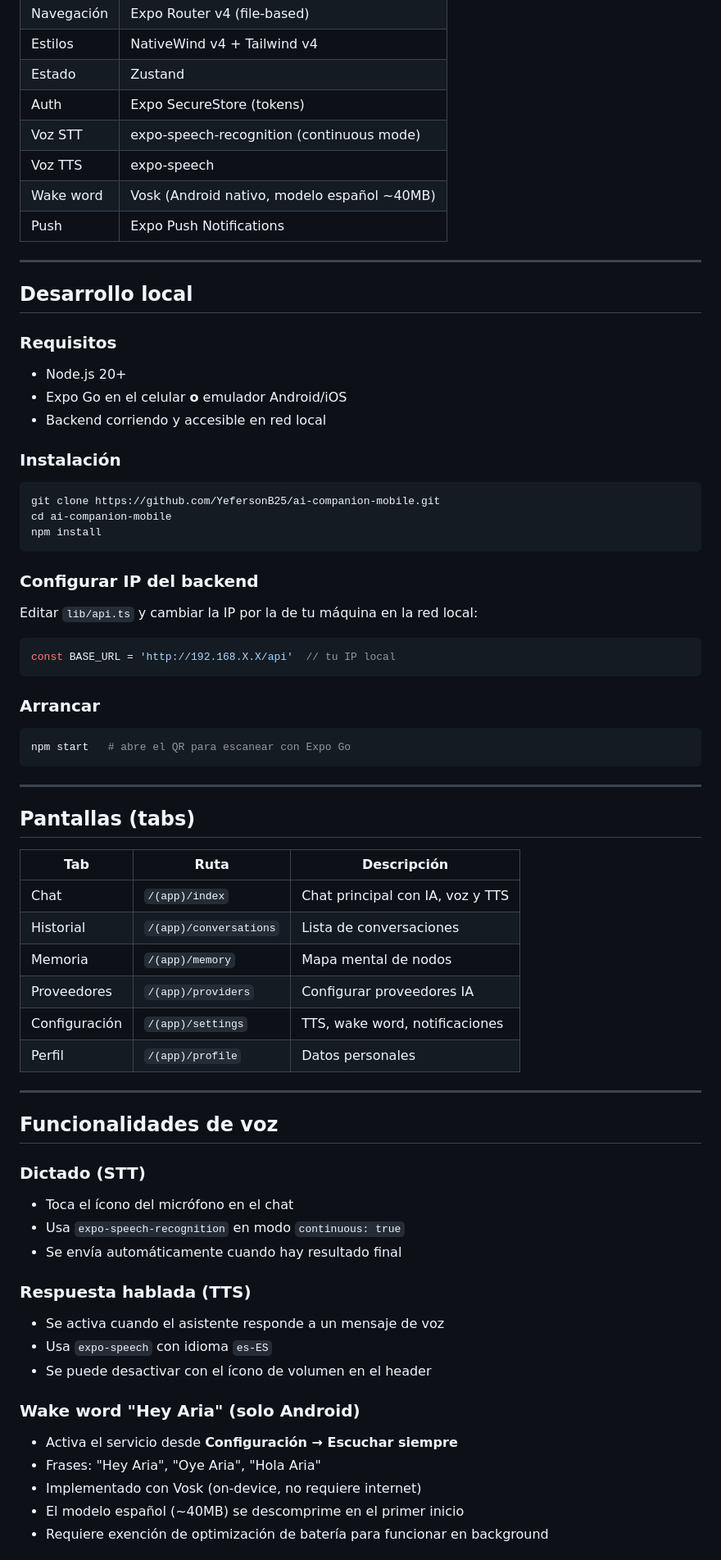
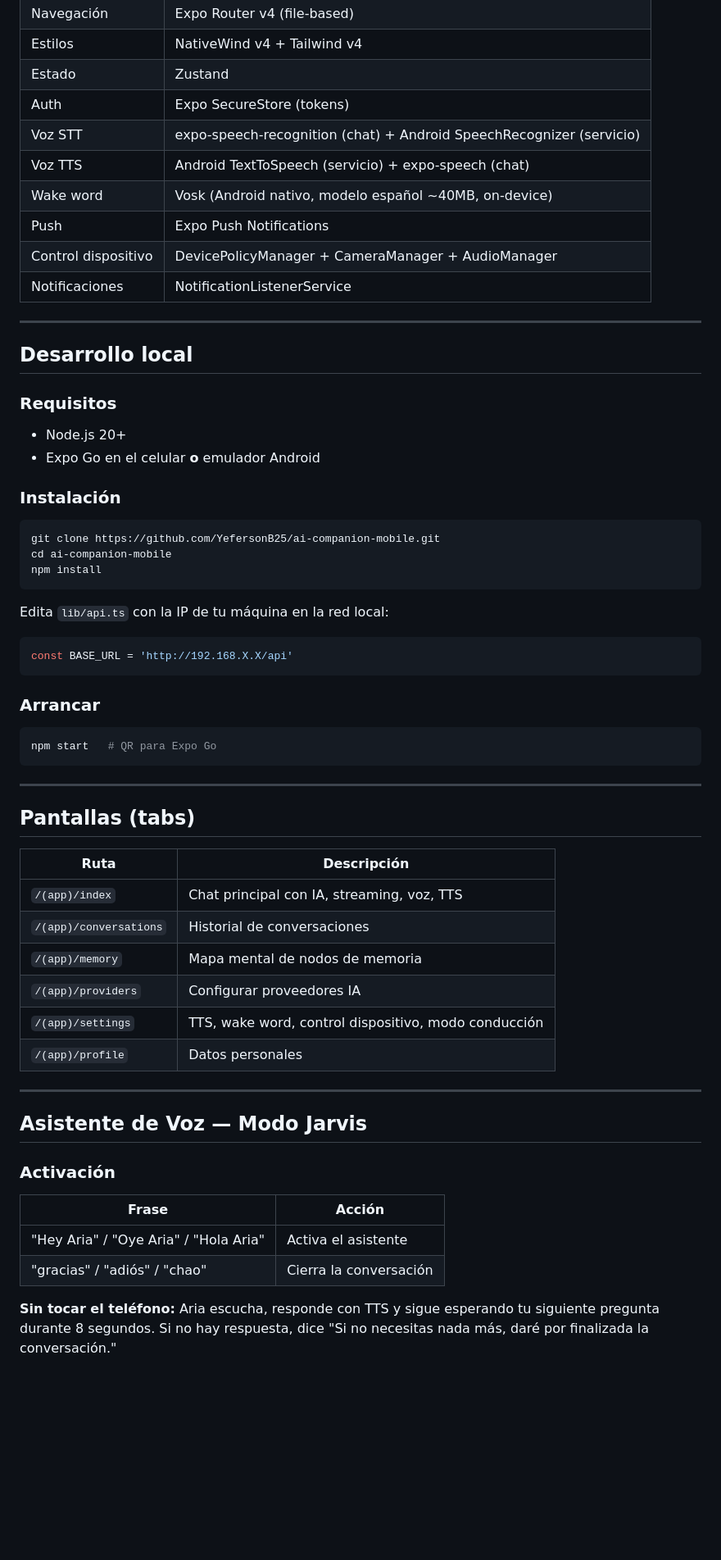
Before and after one commit to YefersonB25/ai-companion-mobile, a Markdown page: README.md, the part around one of its changes. Shown at 82% size. GitHub-like rendering; blank space fills up the shorter version.

````diff
--- a/README.md
+++ b/README.md
@@ -13,10 +13,12 @@ Aplicación móvil del asistente personal de IA. Chat con streaming, voz (STT/TT
 | Estilos | NativeWind v4 + Tailwind v4 |
 | Estado | Zustand |
 | Auth | Expo SecureStore (tokens) |
-| Voz STT | expo-speech-recognition (continuous mode) |
-| Voz TTS | expo-speech |
-| Wake word | Vosk (Android nativo, modelo español ~40MB) |
+| Voz STT | expo-speech-recognition (chat) + Android SpeechRecognizer (servicio) |
+| Voz TTS | Android TextToSpeech (servicio) + expo-speech (chat) |
+| Wake word | Vosk (Android nativo, modelo español ~40MB, on-device) |
 | Push | Expo Push Notifications |
+| Control dispositivo | DevicePolicyManager + CameraManager + AudioManager |
+| Notificaciones | NotificationListenerService |
 
 ---
 
@@ -24,8 +26,7 @@ Aplicación móvil del asistente personal de IA. Chat con streaming, voz (STT/TT
 
 ### Requisitos
 - Node.js 20+
-- Expo Go en el celular **o** emulador Android/iOS
-- Backend corriendo y accesible en red local
+- Expo Go en el celular **o** emulador Android
 
 ### Instalación
 
@@ -35,51 +36,40 @@ cd ai-companion-mobile
 npm install
 ```
 
-### Configurar IP del backend
-
-Editar `lib/api.ts` y cambiar la IP por la de tu máquina en la red local:
-
+Edita `lib/api.ts` con la IP de tu máquina en la red local:
 ```typescript
-const BASE_URL = 'http://192.168.X.X/api'  // tu IP local
+const BASE_URL = 'http://192.168.X.X/api'
 ```
 
 ### Arrancar
 
 ```bash
-npm start   # abre el QR para escanear con Expo Go
+npm start   # QR para Expo Go
 ```
 
 ---
 
 ## Pantallas (tabs)
 
-| Tab | Ruta | Descripción |
-|-----|------|-------------|
-| Chat | `/(app)/index` | Chat principal con IA, voz y TTS |
-| Historial | `/(app)/conversations` | Lista de conversaciones |
-| Memoria | `/(app)/memory` | Mapa mental de nodos |
-| Proveedores | `/(app)/providers` | Configurar proveedores IA |
-| Configuración | `/(app)/settings` | TTS, wake word, notificaciones |
-| Perfil | `/(app)/profile` | Datos personales |
+| Ruta | Descripción |
+|------|-------------|
+| `/(app)/index` | Chat principal con IA, streaming, voz, TTS |
+| `/(app)/conversations` | Historial de conversaciones |
+| `/(app)/memory` | Mapa mental de nodos de memoria |
+| `/(app)/providers` | Configurar proveedores IA |
+| `/(app)/settings` | TTS, wake word, control dispositivo, modo conducción |
+| `/(app)/profile` | Datos personales |
 
 ---
 
-## Funcionalidades de voz
+## Asistente de Voz — Modo Jarvis
 
-### Dictado (STT)
-- Toca el ícono del micrófono en el chat
-- Usa `expo-speech-recognition` en modo `continuous: true`
-- Se envía automáticamente cuando hay resultado final
+### Activación
 
-### Respuesta hablada (TTS)
-- Se activa cuando el asistente responde a un mensaje de voz
-- Usa `expo-speech` con idioma `es-ES`
-- Se puede desactivar con el ícono de volumen en el header
+| Frase | Acción |
+|-------|--------|
+| "Hey Aria" / "Oye Aria" / "Hola Aria" | Activa el asistente |
+| "gracias" / "adiós" / "chao" | Cierra la conversación |
 
-### Wake word "Hey Aria" (solo Android)
-- Activa el servicio desde **Configuración → Escuchar siempre**
-- Frases: "Hey Aria", "Oye Aria", "Hola Aria"
-- Implementado con Vosk (on-device, no requiere internet)
-- El modelo español (~40MB) se descomprime en el primer inicio
-- Requiere exención de optimización de batería para funcionar en background
+**Sin tocar el teléfono:** Aria escucha, responde con TTS y sigue esperando tu siguiente pregunta durante 8 segundos. Si no hay respuesta, dice "Si no necesitas nada más, daré por finalizada la conversación."
 
````
Also changed, not shown: other parts of README.md (+64 -48 lines).
